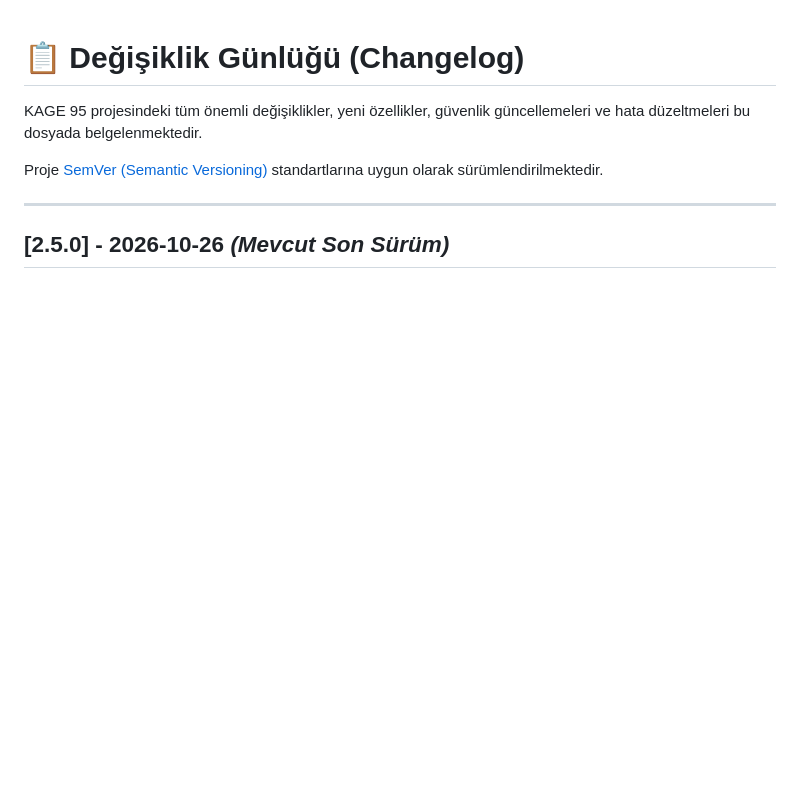
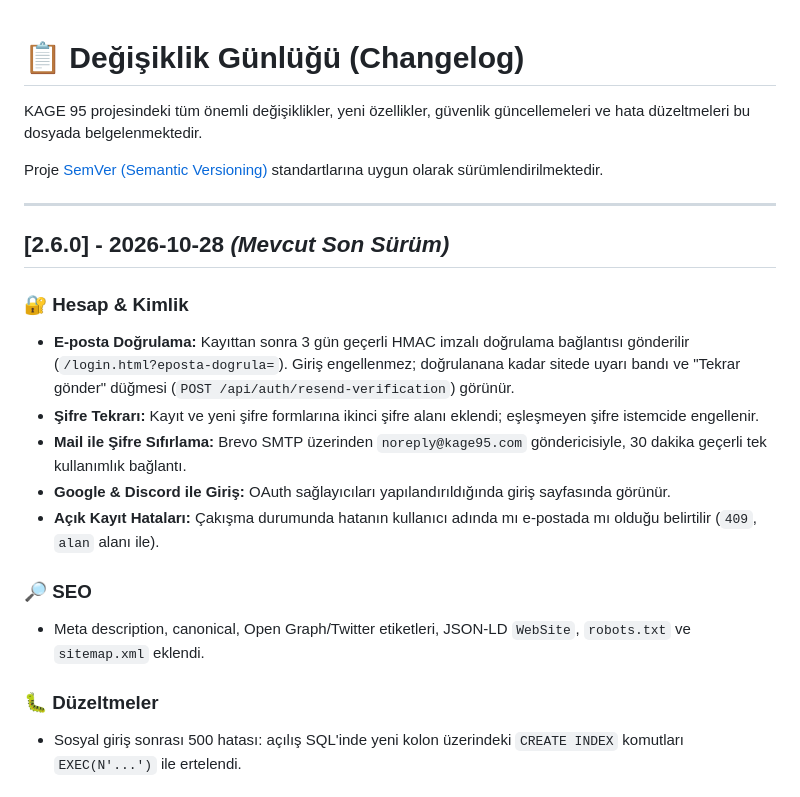
Before and after one commit to jagwey/manga-web, a Markdown page: CHANGELOG.md, the part around one of its changes. GitHub-like rendering; blank space fills up the shorter version.

```diff
--- a/CHANGELOG.md
+++ b/CHANGELOG.md
@@ -6,4 +6,18 @@ Proje [SemVer (Semantic Versioning)](https://semver.org/lang/tr/) standartların
 
 ---
 
-## [2.5.0] - 2026-10-26 *(Mevcut Son Sürüm)*
+## [2.6.0] - 2026-10-28 *(Mevcut Son Sürüm)*
+
+### 🔐 Hesap & Kimlik
+- **E-posta Doğrulama:** Kayıttan sonra 3 gün geçerli HMAC imzalı doğrulama bağlantısı gönderilir (`/login.html?eposta-dogrula=`). Giriş engellenmez; doğrulanana kadar sitede uyarı bandı ve "Tekrar gönder" düğmesi (`POST /api/auth/resend-verification`) görünür.
+- **Şifre Tekrarı:** Kayıt ve yeni şifre formlarına ikinci şifre alanı eklendi; eşleşmeyen şifre istemcide engellenir.
+- **Mail ile Şifre Sıfırlama:** Brevo SMTP üzerinden `noreply@kage95.com` göndericisiyle, 30 dakika geçerli tek kullanımlık bağlantı.
+- **Google & Discord ile Giriş:** OAuth sağlayıcıları yapılandırıldığında giriş sayfasında görünür.
+- **Açık Kayıt Hataları:** Çakışma durumunda hatanın kullanıcı adında mı e-postada mı olduğu belirtilir (`409`, `alan` alanı ile).
+
+### 🔎 SEO
+- Meta description, canonical, Open Graph/Twitter etiketleri, JSON-LD `WebSite`, `robots.txt` ve `sitemap.xml` eklendi.
+
+### 🐛 Düzeltmeler
+- Sosyal giriş sonrası 500 hatası: açılış SQL'inde yeni kolon üzerindeki `CREATE INDEX` komutları `EXEC(N'...')` ile ertelendi.
+
```
Also changed, not shown: other parts of CHANGELOG.md (+3 -0 lines), README.md (+106 -36 lines).
